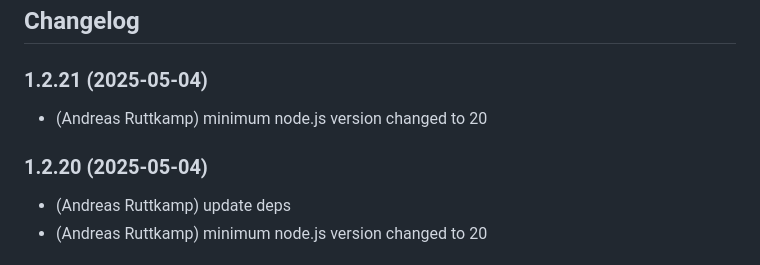
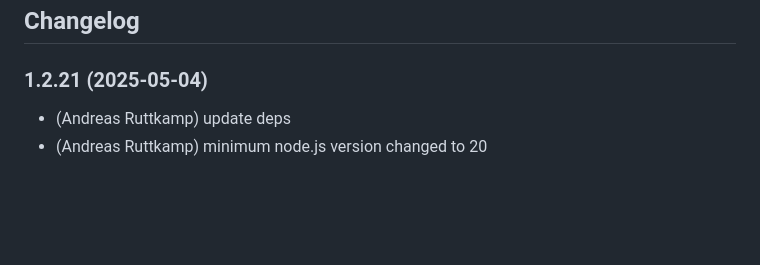
Before and after one commit to aruttkamp/ioBroker.rct, a Markdown page: README.md, the part around the change. Rendered like a GitHub page; blank space fills up the shorter version.

Commit message:
Update README.md
Removed non existing version 1.2.20 from changelog

```diff
--- a/README.md
+++ b/README.md
@@ -63,9 +63,6 @@ None
   ### **WORK IN PROGRESS**
 -->
 ### 1.2.21 (2025-05-04)
-* (Andreas Ruttkamp) minimum node.js version changed to 20
-
-### 1.2.20 (2025-05-04)
 * (Andreas Ruttkamp) update deps
 * (Andreas Ruttkamp) minimum node.js version changed to 20
 
```
